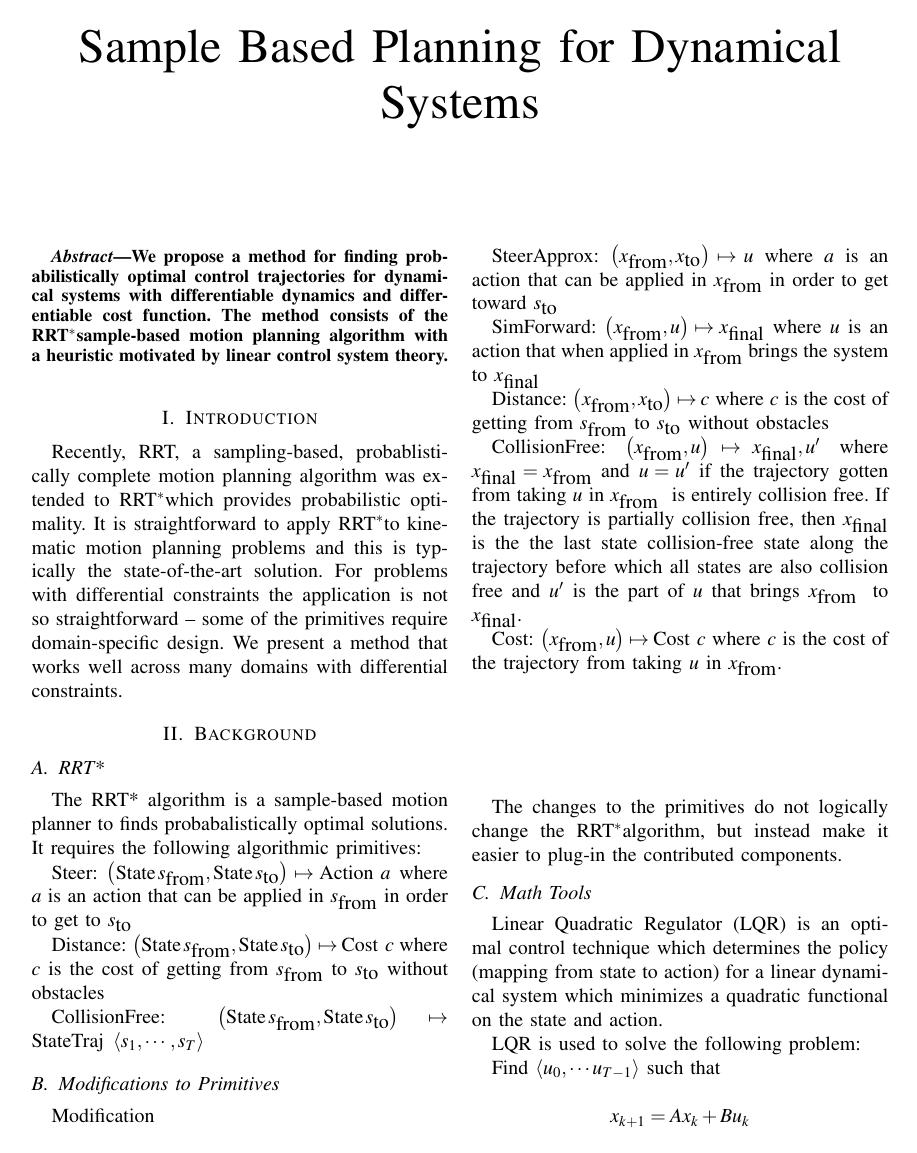
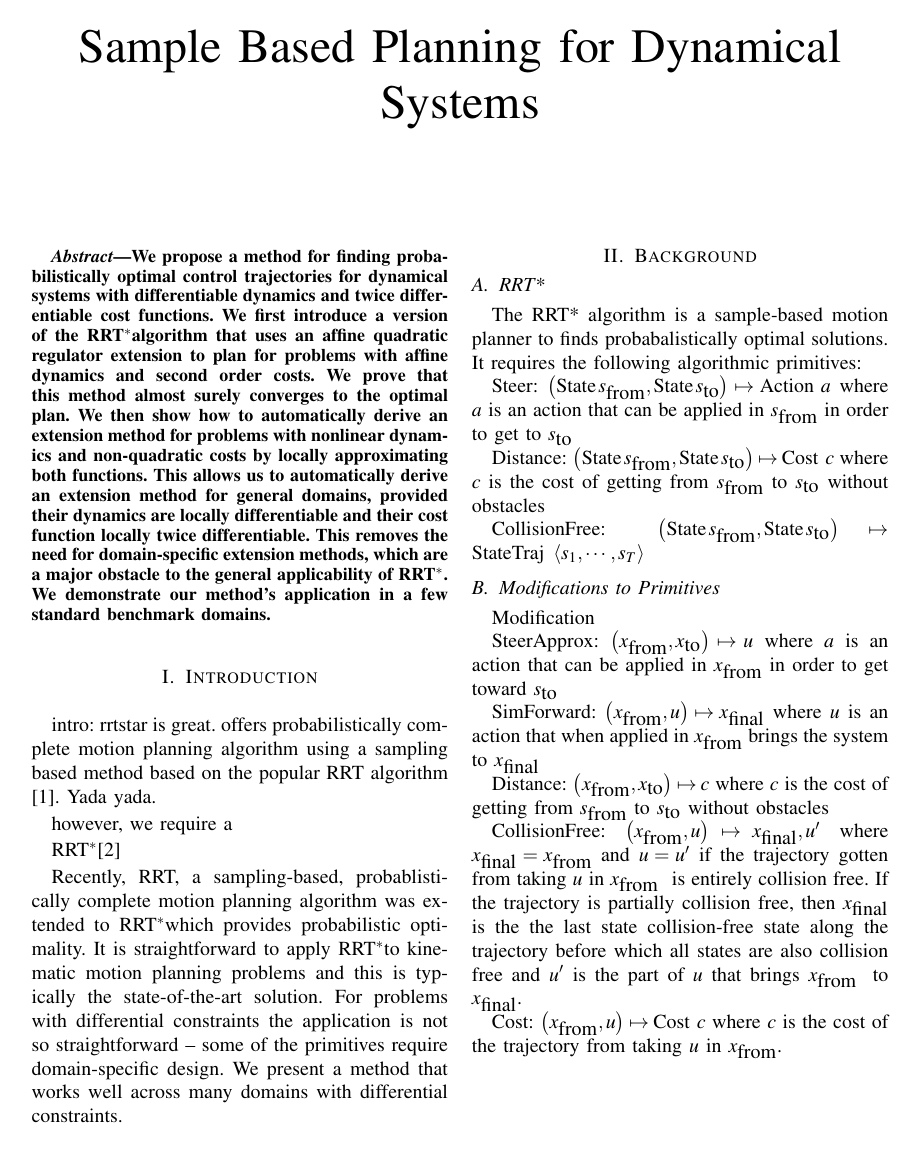
Before and after one commit to goretkin/kinodyn, a LaTeX paper (paper/icra.tex): page 1 of 4. Compiled offline with pdfLaTeX.

Commit message:
Started working on the intro.

```diff
--- a/paper/icra.tex
+++ b/paper/icra.tex
@@ -1,6 +1,6 @@
 %% LyX 2.0.0 created this file.  For more info, see http://www.lyx.org/.
 %% Do not edit unless you really know what you are doing.
-\documentclass[twocolumn,english,letterpaper, 10pt, conference]{IEEEtran}
+\documentclass[twocolumn,english,letterpaper, conference]{IEEEtran}
 \usepackage{lmodern}
 \renewcommand{\sfdefault}{lmss}
 \renewcommand{\ttdefault}{lmtt}
@@ -31,16 +31,41 @@
 
 
 \title{Sample Based Planning for Dynamical Systems}
+
 \maketitle
+
 \begin{abstract}
 We propose a method for finding probabilistically optimal control
 trajectories for dynamical systems with differentiable dynamics and
-differentiable cost function. The method consists of the \rrtstar sample-based
-motion planning algorithm with a heuristic motivated by linear control
-system theory.
+twice differentiable cost functions. We first introduce a
+version of the \rrtstar algorithm that uses an affine quadratic regulator
+extension to
+plan for problems with affine dynamics and second order costs.
+We prove that this method almost surely
+converges to the optimal plan.
+We then show how to automatically derive an
+extension method for problems with nonlinear dynamics and
+non-quadratic costs by locally approximating both functions. This
+allows us to automatically derive an extension method for
+general domains, provided their dynamics are locally differentiable  and
+their cost function locally twice differentiable. This
+removes the need for
+domain-specific  extension methods, which are a major
+obstacle to the general applicability of \rrtstar.
+We demonstrate
+our method's application in a few standard benchmark domains.
 \end{abstract}
 
 \section{Introduction}
+
+intro: rrtstar is great.
+offers probabilistically complete motion planning algorithm
+using a sampling based method based on the popular
+RRT algorithm \cite{lavalle.kuffner.ijrr01}. Yada yada.
+
+however, we require a
+
+\rrtstar  \cite{karaman.frazzoli.ijrr11}
 
 Recently, RRT, a sampling-based, probablistically complete motion
 planning algorithm was extended to \rrtstar which provides probabilistic
```
Also changed, not shown: paper/references.bib (+4 -1 lines), paper/icra.bbl (added), paper/icra.pdf, paper/icra.tex (2 more changed lines), 4 other files.
